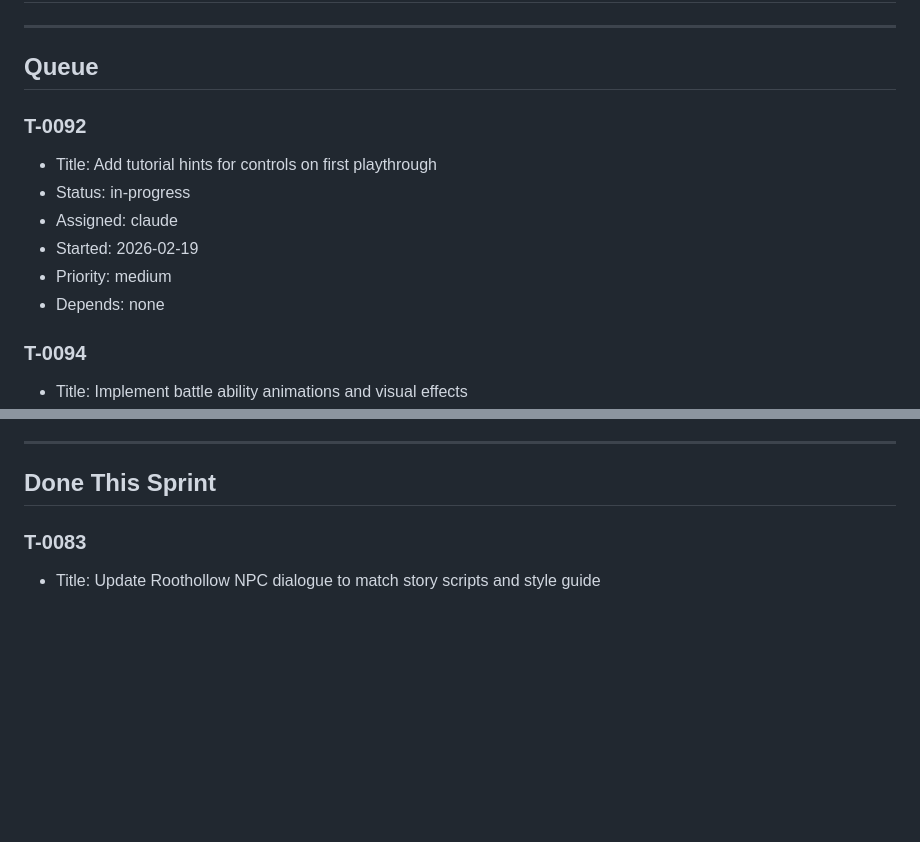
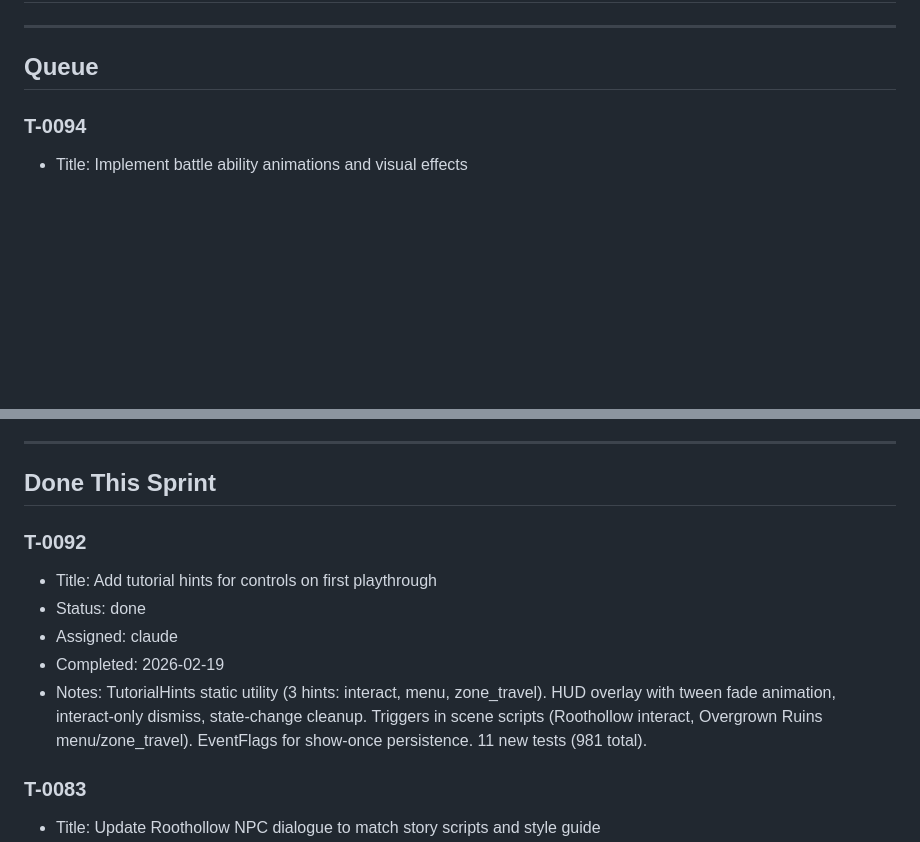
Before and after one commit to Jorge-D-Robles/gemini-fantasy, a Markdown page: agents/SPRINT.md, 2 parts joined by grey strips. GitHub-like rendering; blank space fills up the shorter version.

Commit message:
chore: mark T-0092 done in sprint tracking
Co-Authored-By: Claude Opus 4.6 <noreply@anthropic.com>

```diff
--- a/agents/SPRINT.md
+++ b/agents/SPRINT.md
@@ -12,14 +12,6 @@ Started: 2026-02-18
 ---
 
 ## Queue
-
-### T-0092
-- Title: Add tutorial hints for controls on first playthrough
-- Status: in-progress
-- Assigned: claude
-- Started: 2026-02-19
-- Priority: medium
-- Depends: none
 
 ### T-0094
 - Title: Implement battle ability animations and visual effects
@@ -129,6 +121,13 @@ Started: 2026-02-18
 ---
 
 ## Done This Sprint
+
+### T-0092
+- Title: Add tutorial hints for controls on first playthrough
+- Status: done
+- Assigned: claude
+- Completed: 2026-02-19
+- Notes: TutorialHints static utility (3 hints: interact, menu, zone_travel). HUD overlay with tween fade animation, interact-only dismiss, state-change cleanup. Triggers in scene scripts (Roothollow interact, Overgrown Ruins menu/zone_travel). EventFlags for show-once persistence. 11 new tests (981 total).
 
 ### T-0083
 - Title: Update Roothollow NPC dialogue to match story scripts and style guide
```
Also changed, not shown: agents/COMPLETED.md (+1 -0 lines).
